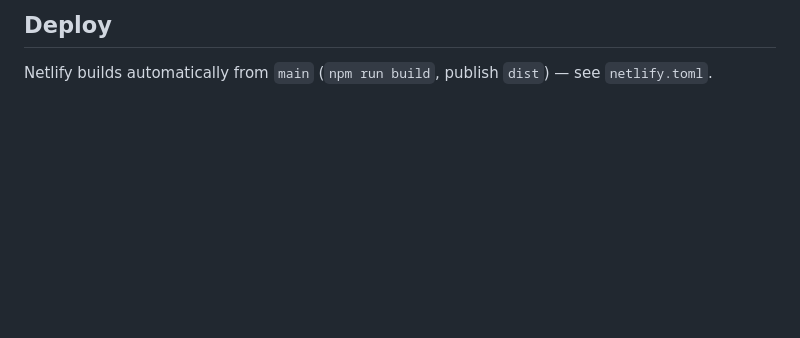
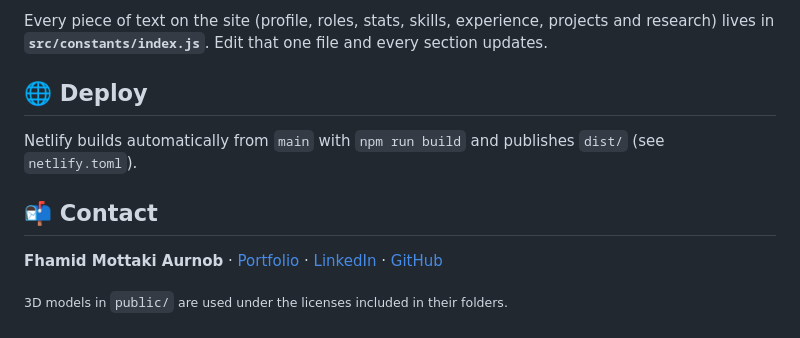
Before and after one commit to FhamidAurnob/Portfolio_3D, a Markdown page: README.md, the part around one of its changes. GitHub-like rendering; blank space fills up the shorter version.

```diff
--- a/README.md
+++ b/README.md
@@ -13,3 +63,12 @@ All text, projects, skills and experience live in `src/constants/index.js`.
 
-## Deploy
-Netlify builds automatically from `main` (`npm run build`, publish `dist`) — see `netlify.toml`.
+Every piece of text on the site (profile, roles, stats, skills, experience, projects and research) lives in **`src/constants/index.js`**. Edit that one file and every section updates.
+
+## 🌐 Deploy
+
+Netlify builds automatically from `main` with `npm run build` and publishes `dist/` (see `netlify.toml`).
+
+## 📬 Contact
+
+**Fhamid Mottaki Aurnob** · [Portfolio](https://fhamid.netlify.app) · [LinkedIn](https://www.linkedin.com/in/fhamid-aurnob-115a8915a) · [GitHub](https://github.com/FhamidAurnob)
+
+<sub>3D models in `public/` are used under the licenses included in their folders.</sub>
```
Also changed, not shown: other parts of README.md (+56 -6 lines), docs/preview.jpg (added).
